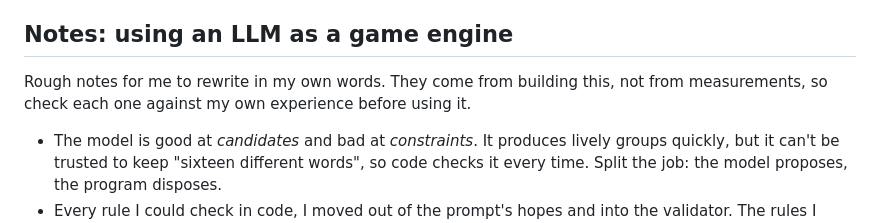
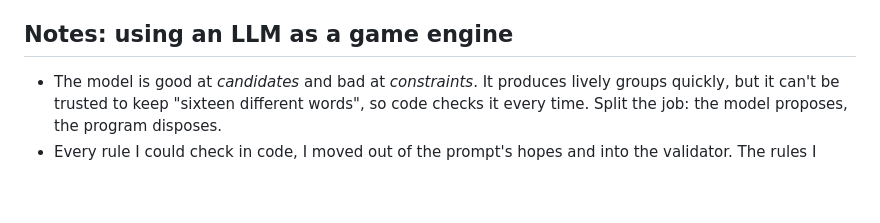
Before and after one commit to bcollier/connections_demo, a Markdown page: README.md, the part around the change. Rendered like a GitHub page; blank space fills up the shorter version.

Commit message:
README: drop the draft note from the lessons section (#8)
Claude-Session: https://claude.ai/code/session_01HVmjg8TUBHLmg3PzPAQ4yn

Co-authored-by: Claude Opus 5.5 <noreply@anthropic.com>

```diff
--- a/README.md
+++ b/README.md
@@ -317,8 +317,6 @@ npm run gifs      # re-records the README GIFs (needs ffmpeg)
 
 ## Notes: using an LLM as a game engine
 
-Rough notes for me to rewrite in my own words. They come from building this, not from measurements, so check each one against my own experience before using it.
-
 - The model is good at *candidates* and bad at *constraints*. It produces lively groups quickly, but it can't be trusted to keep "sixteen different words", so code checks it every time. Split the job: the model proposes, the program disposes.
 - Every rule I could check in code, I moved out of the prompt's hopes and into the validator. The rules I couldn't check (fun, fair, not a resume) stayed in the prompt as plain constraints with numbers ("at most one group about work"), which the model follows far better than adjectives.
 - Examples beat descriptions. Twelve real NYT groups in the prompt did more for the format and the difficulty ladder than any paragraph about what "purple" means.
```
